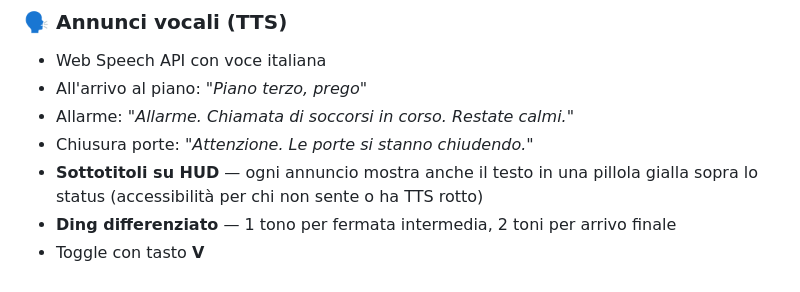
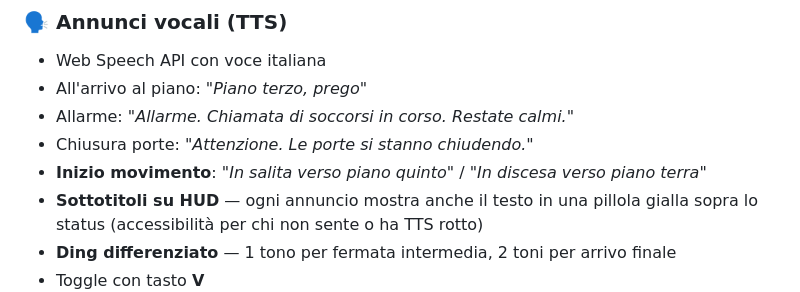
Before and after one commit to amedeo82/3d-elevator-simulations, a Markdown page: README.md, the part around the change. Rendered like a GitHub page.

Commit message:
docs: menziona annuncio vocale inizio movimento in README e PIANO

```diff
--- a/README.md
+++ b/README.md
@@ -124,6 +124,7 @@ Il tutto in **un singolo file HTML** di ~120KB, deployato staticamente, senza di
 - All'arrivo al piano: *"Piano terzo, prego"*
 - Allarme: *"Allarme. Chiamata di soccorsi in corso. Restate calmi."*
 - Chiusura porte: *"Attenzione. Le porte si stanno chiudendo."*
+- **Inizio movimento**: *"In salita verso piano quinto"* / *"In discesa verso piano terra"*
 - **Sottotitoli su HUD** — ogni annuncio mostra anche il testo in una pillola gialla sopra lo status (accessibilità per chi non sente o ha TTS rotto)
 - **Ding differenziato** — 1 tono per fermata intermedia, 2 toni per arrivo finale
 - Toggle con tasto **V**
```
Also changed, not shown: PIANO_MIGLIORAMENTI.md (+8 -0 lines).
